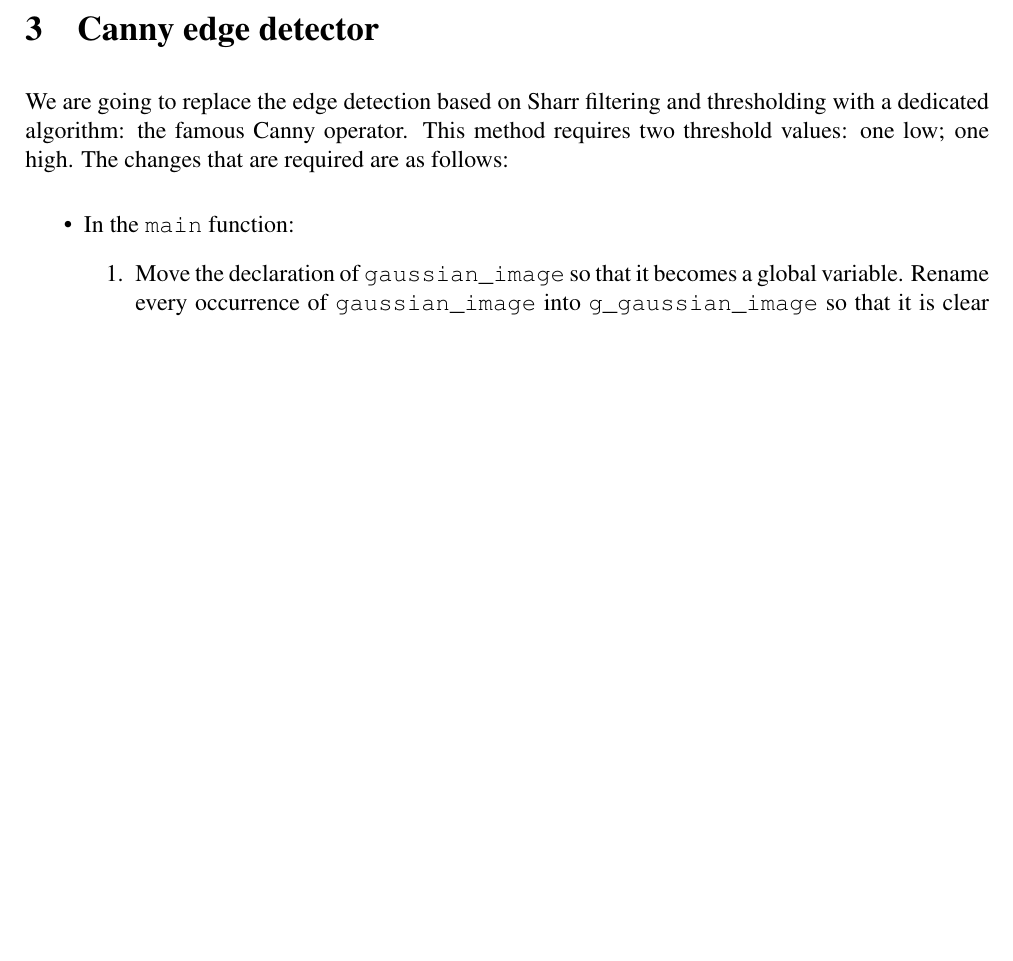
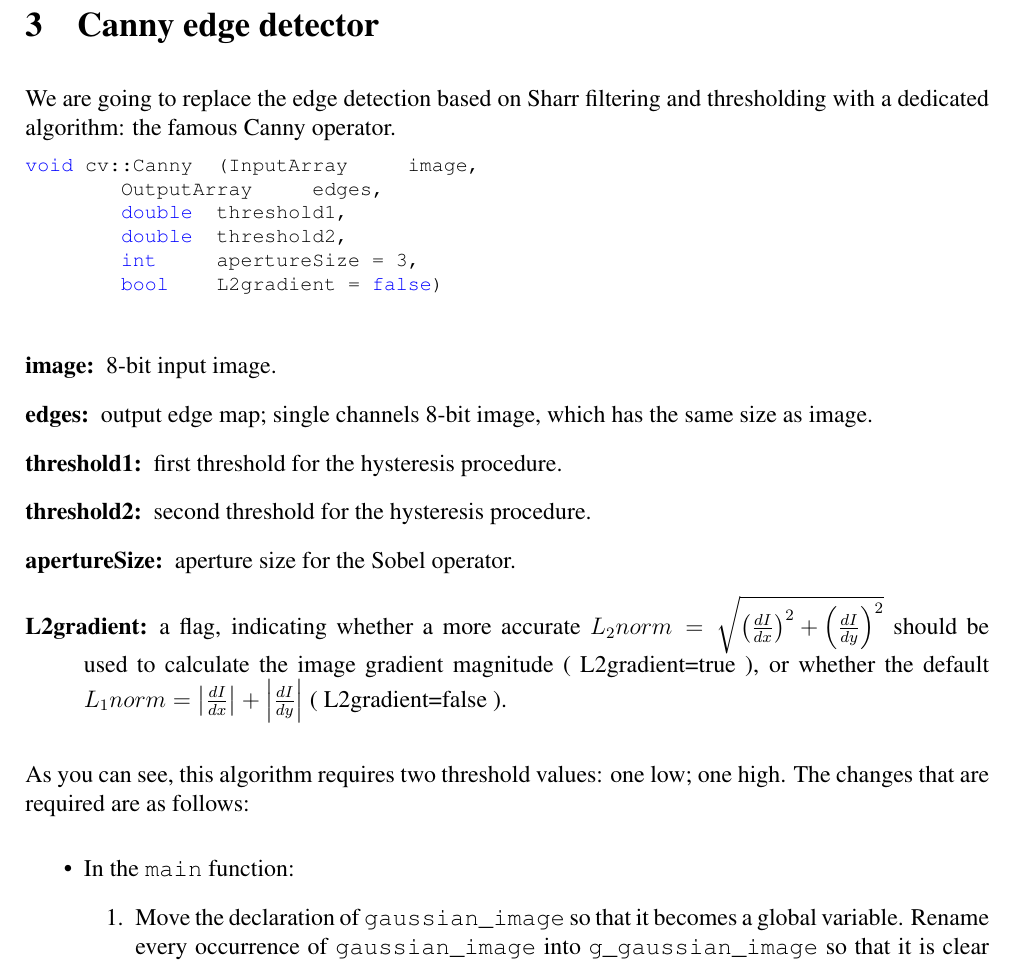
Before and after one commit to effepivi/ICP3038, a LaTeX document (Labs/Lab-08-Edge_detection_in_OpenCV/doc/ICP3038_Lab_08.tex): part of page 6 of 7 before the commit and part of page 7 of 8 after it, cut so that both start at the same text, the shorter picture padded with empty space. Compiled offline with pdfLaTeX.

Commit message:
Add the description of the Canny function in OpenCV.

```diff
--- a/Labs/Lab-08-Edge_detection_in_OpenCV/doc/ICP3038_Lab_08.tex
+++ b/Labs/Lab-08-Edge_detection_in_OpenCV/doc/ICP3038_Lab_08.tex
@@ -326,7 +326,25 @@ In the callback there are 4 steps:
 
 \section{Canny edge detector}
 
-We are going to replace the edge detection based on Sharr filtering and thresholding with a dedicated algorithm: the famous Canny operator. This method requires two threshold values: one low; one high.
+We are going to replace the edge detection based on Sharr filtering and thresholding with a dedicated algorithm: the famous Canny operator.
+\begin{lstlisting}[language=c++]
+void cv::Canny	(InputArray 	image,
+	OutputArray 	edges,
+	double 	threshold1,
+	double 	threshold2,
+	int 	apertureSize = 3,
+	bool 	L2gradient = false)
+\end{lstlisting}
+\begin{description}
+\item[image:] 	8-bit input image.
+\item[edges:]	output edge map; single channels 8-bit image, which has the same size as image.
+\item[threshold1:]	first threshold for the hysteresis procedure.
+\item[threshold2:]	second threshold for the hysteresis procedure.
+\item[apertureSize:]	aperture size for the Sobel operator.
+\item[L2gradient:]	a flag, indicating whether a more accurate $L_2 norm = \sqrt{\left(\frac{dI}{dx}\right)^2+\left(\frac{dI}{dy}\right)^2}$ should be used to calculate the image gradient magnitude ( L2gradient=true ), or whether the default $L_1 norm = \left|\frac{dI}{dx}\right|+\left|\frac{dI}{dy}\right|$ ( L2gradient=false ).
+\end{description}
+
+As you can see, this algorithm requires two threshold values: one low; one high.
 The changes that are required are as follows:
 \begin{itemize}
 \item In the \verb+main+ function:
```
Also changed, not shown: Labs/Lab-08-Edge_detection_in_OpenCV/doc/ICP3038_Lab_08.pdf, Labs/Lab-08-Edge_detection_in_OpenCV/doc/ICP3038_Lab_08.tex (2 more changed lines).
